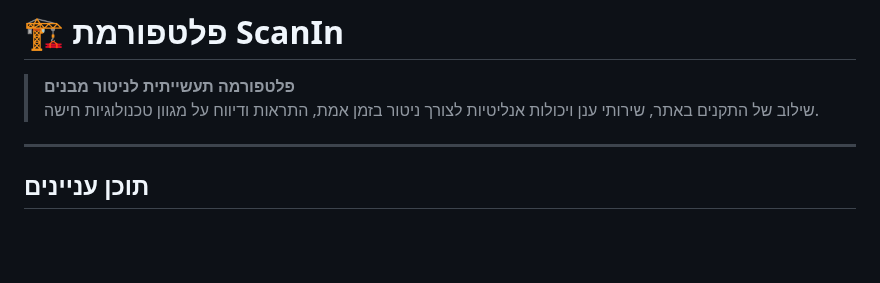
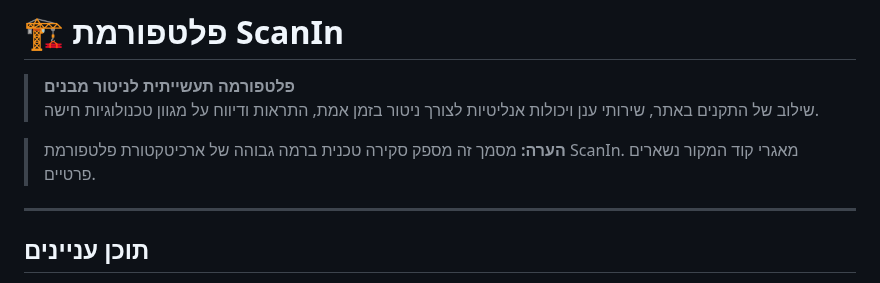
Before and after one commit to ScanInLtd/scanin-handbook, a Markdown page: readme-HE.md, the part around the change. Drawn GitHub-style; blank space fills up the shorter version.

```diff
--- a/readme-HE.md
+++ b/readme-HE.md
@@ -4,6 +4,8 @@
 
 > **פלטפורמה תעשייתית לניטור מבנים**
 > שילוב של התקנים באתר, שירותי ענן ויכולות אנליטיות לצורך ניטור בזמן אמת, התראות ודיווח על מגוון טכנולוגיות חישה.
+
+> **הערה:** מסמך זה מספק סקירה טכנית ברמה גבוהה של ארכיטקטורת פלטפורמת ScanIn. מאגרי קוד המקור נשארים פרטיים.
 
 ---
 
```
Also changed, not shown: readme.md (+2 -0 lines).
